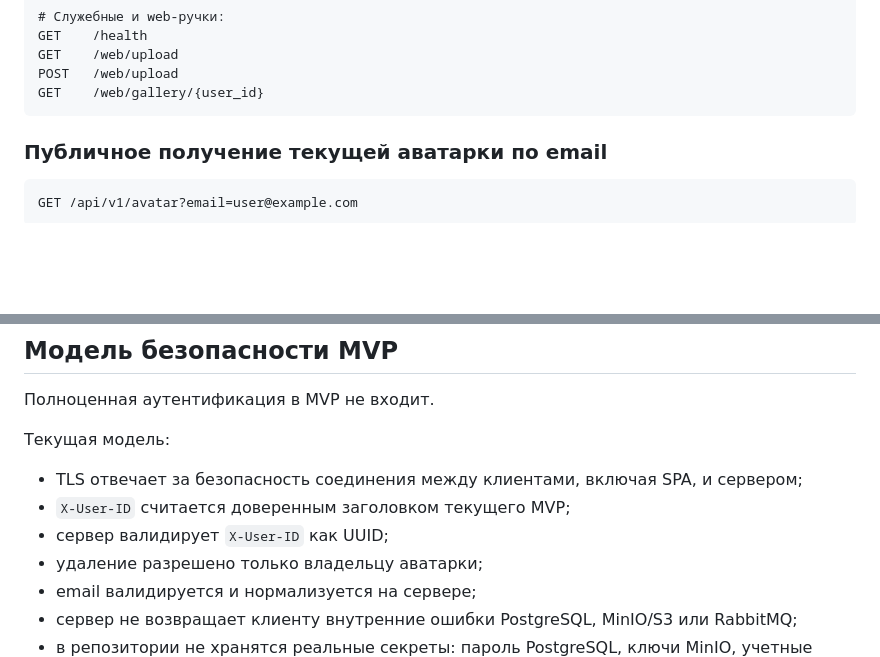
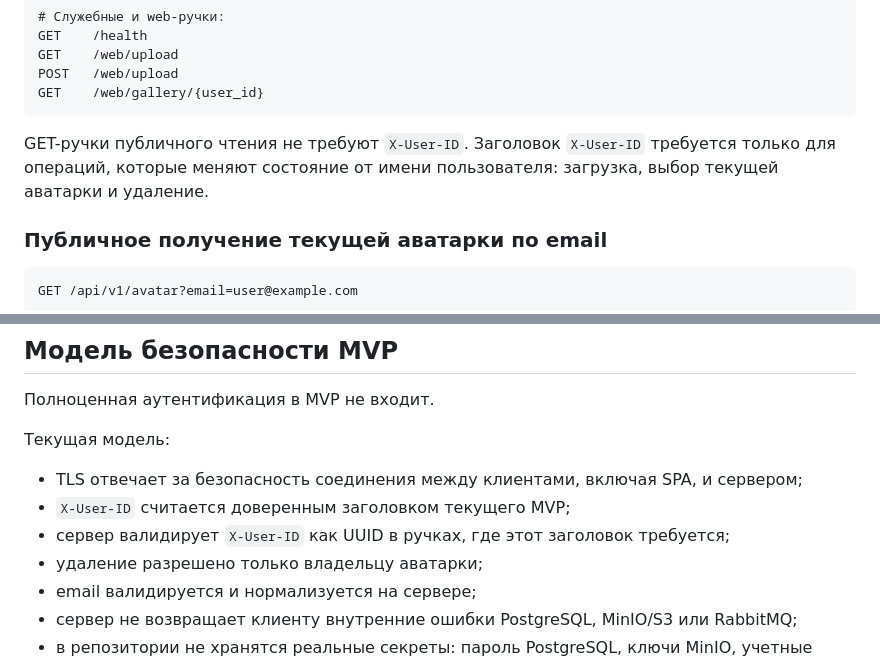
Before and after one commit to ZeroGravity-82/goph-profile, a Markdown page: README.md, 2 parts joined by grey strips. Rendered like a GitHub page; blank space fills up the shorter version.

Commit message:
Уточнил README.md в части заголовка X-User-ID

````diff
--- a/README.md
+++ b/README.md
@@ -216,6 +216,8 @@ GET    /web/upload
 POST   /web/upload
 GET    /web/gallery/{user_id}
 ```
+
+GET-ручки публичного чтения не требуют `X-User-ID`. Заголовок `X-User-ID` требуется только для операций, которые меняют состояние от имени пользователя: загрузка, выбор текущей аватарки и удаление.
 
 ### Публичное получение текущей аватарки по email
 
@@ -442,7 +444,7 @@ GET /health
 
 - TLS отвечает за безопасность соединения между клиентами, включая SPA, и сервером;
 - `X-User-ID` считается доверенным заголовком текущего MVP;
-- сервер валидирует `X-User-ID` как UUID;
+- сервер валидирует `X-User-ID` как UUID в ручках, где этот заголовок требуется;
 - удаление разрешено только владельцу аватарки;
 - email валидируется и нормализуется на сервере;
 - сервер не возвращает клиенту внутренние ошибки PostgreSQL, MinIO/S3 или RabbitMQ;
````
